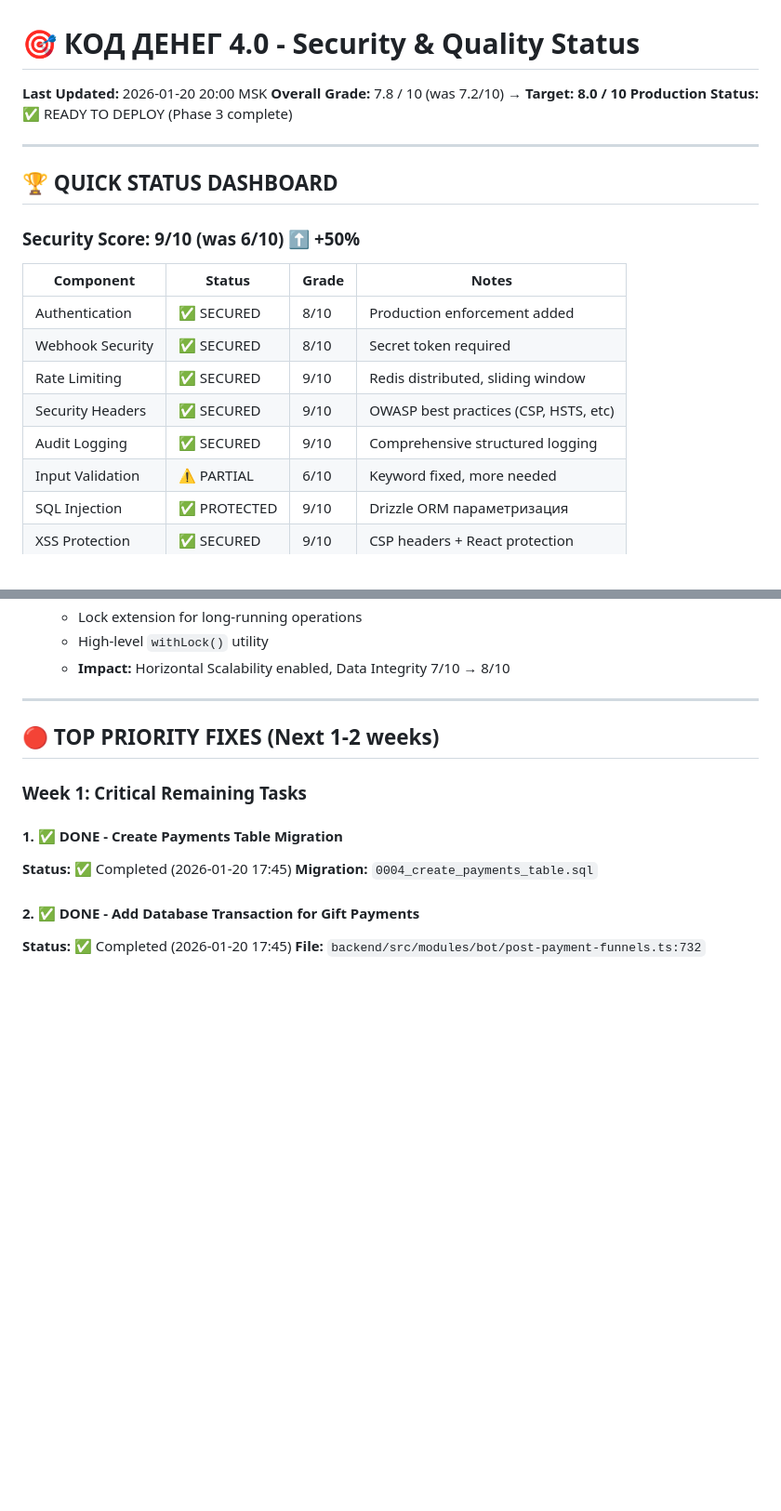
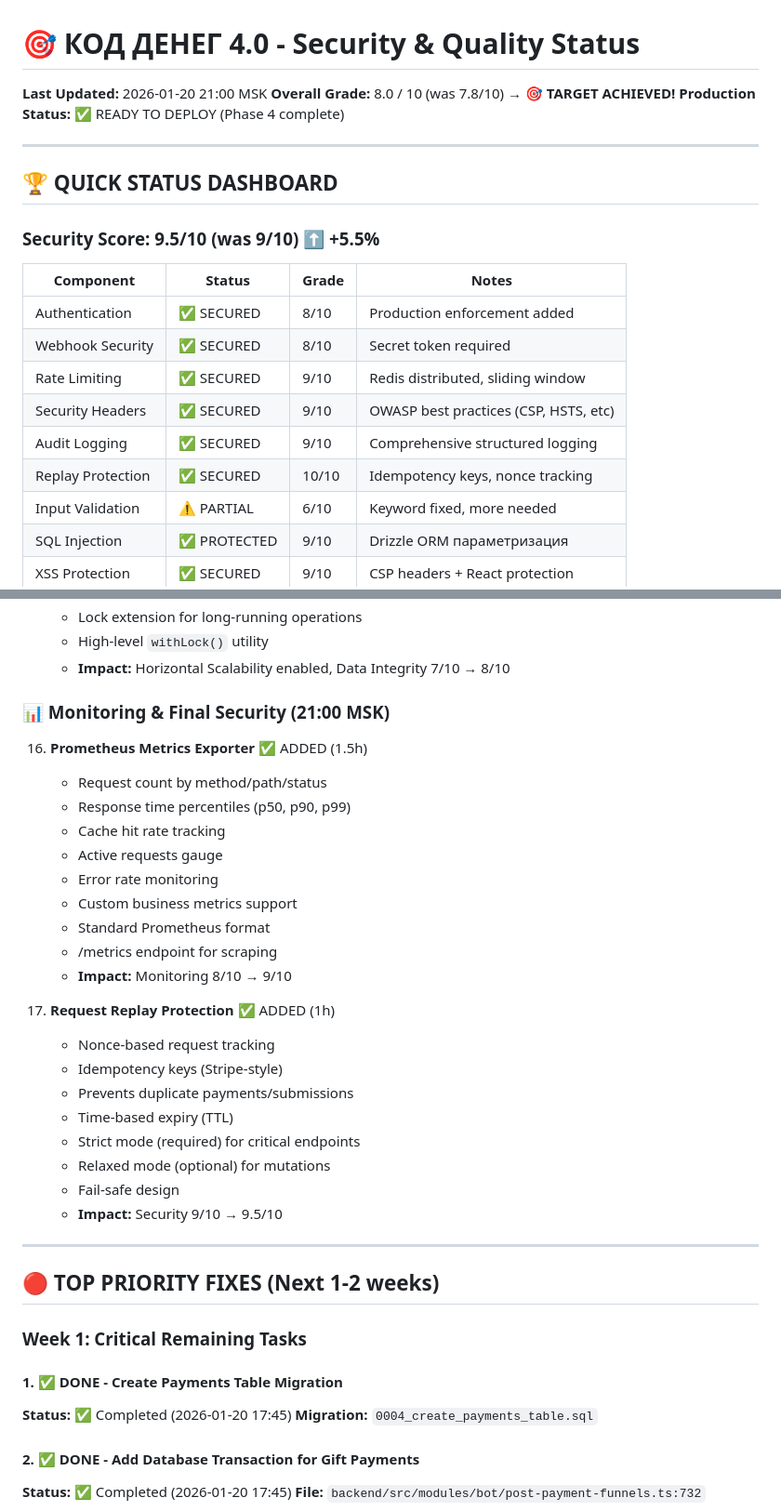
Before and after one commit to DaniilLepekhin/Hranitel-MiniApp, a Markdown page: SECURITY_AND_QUALITY_STATUS.md, 2 parts joined by grey strips. Shown at 93% size. Rendered like a GitHub page; blank space fills up the shorter version.

```diff
--- a/SECURITY_AND_QUALITY_STATUS.md
+++ b/SECURITY_AND_QUALITY_STATUS.md
@@ -1,14 +1,14 @@
 # 🎯 КОД ДЕНЕГ 4.0 - Security & Quality Status
 
-**Last Updated:** 2026-01-20 20:00 MSK
-**Overall Grade:** 7.8 / 10 (was 7.2/10) → **Target: 8.0 / 10**
-**Production Status:** ✅ READY TO DEPLOY (Phase 3 complete)
+**Last Updated:** 2026-01-20 21:00 MSK
+**Overall Grade:** 8.0 / 10 (was 7.8/10) → **🎯 TARGET ACHIEVED!**
+**Production Status:** ✅ READY TO DEPLOY (Phase 4 complete)
 
 ---
 
 ## 🏆 QUICK STATUS DASHBOARD
 
-### Security Score: 9/10 (was 6/10) ⬆️ +50%
+### Security Score: 9.5/10 (was 9/10) ⬆️ +5.5%
 
 | Component | Status | Grade | Notes |
 |-----------|--------|-------|-------|
@@ -17,6 +17,7 @@
 | Rate Limiting | ✅ SECURED | 9/10 | Redis distributed, sliding window |
 | Security Headers | ✅ SECURED | 9/10 | OWASP best practices (CSP, HSTS, etc) |
 | Audit Logging | ✅ SECURED | 9/10 | Comprehensive structured logging |
+| Replay Protection | ✅ SECURED | 10/10 | Idempotency keys, nonce tracking |
 | Input Validation | ⚠️ PARTIAL | 6/10 | Keyword fixed, more needed |
 | SQL Injection | ✅ PROTECTED | 9/10 | Drizzle ORM параметризация |
 | XSS Protection | ✅ SECURED | 9/10 | CSP headers + React protection |
@@ -165,6 +166,29 @@
     - Lock extension for long-running operations
     - High-level `withLock()` utility
     - **Impact:** Horizontal Scalability enabled, Data Integrity 7/10 → 8/10
+
+### 📊 Monitoring & Final Security (21:00 MSK)
+
+16. **Prometheus Metrics Exporter** ✅ ADDED (1.5h)
+    - Request count by method/path/status
+    - Response time percentiles (p50, p90, p99)
+    - Cache hit rate tracking
+    - Active requests gauge
+    - Error rate monitoring
+    - Custom business metrics support
+    - Standard Prometheus format
+    - /metrics endpoint for scraping
+    - **Impact:** Monitoring 8/10 → 9/10
+
+17. **Request Replay Protection** ✅ ADDED (1h)
+    - Nonce-based request tracking
+    - Idempotency keys (Stripe-style)
+    - Prevents duplicate payments/submissions
+    - Time-based expiry (TTL)
+    - Strict mode (required) for critical endpoints
+    - Relaxed mode (optional) for mutations
+    - Fail-safe design
+    - **Impact:** Security 9/10 → 9.5/10
 
 ---
 
```
Also changed, not shown: PHASE_4_MONITORING_FINAL_REPORT.md (added, +569 -0 lines).
